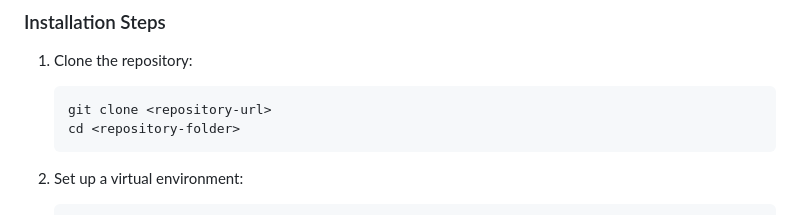
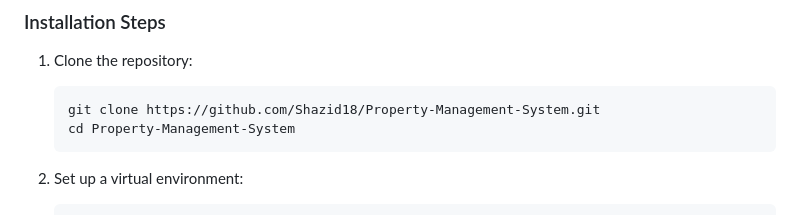
Before and after one commit to Shazid18/Property-Management-System, a Markdown page: README.md, the part around the change. Rendered like a GitHub page.

````diff
--- a/README.md
+++ b/README.md
@@ -103,8 +103,8 @@ This project uses Docker and Docker Compose to run the application with all nece
 ### Installation Steps
 1. Clone the repository:
    ```bash
-   git clone <repository-url>
-   cd <repository-folder>
+   git clone https://github.com/Shazid18/Property-Management-System.git
+   cd Property-Management-System
    ```
 2. Set up a virtual environment:
    ```bash
````
